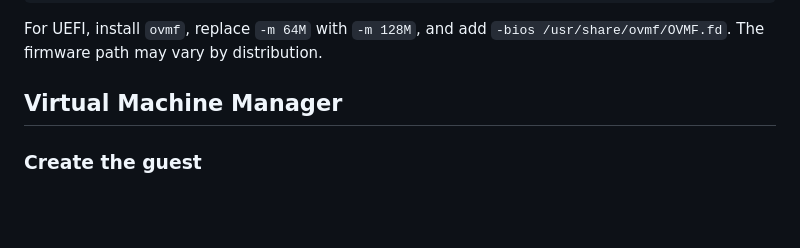
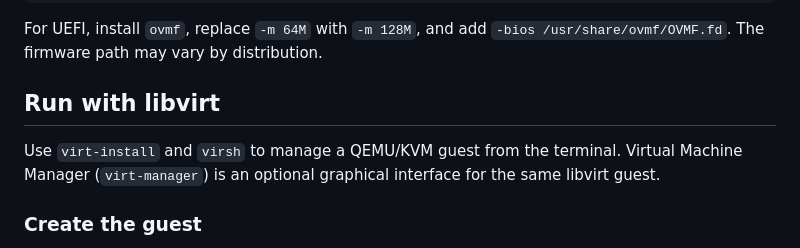
Before and after one commit to melroy89/baremetal-os, a Markdown page: README.md, the part around one of its changes. Rendered like a GitHub page; blank space fills up the shorter version.

```diff
--- a/README.md
+++ b/README.md
@@ -47,7 +49,9 @@ qemu-system-x86_64 -m 64M -nic none -cdrom build/baremetal-os.iso \
 
 For UEFI, install `ovmf`, replace `-m 64M` with `-m 128M`, and add `-bios /usr/share/ovmf/OVMF.fd`. The firmware path may vary by distribution.
 
-## Virtual Machine Manager
+## Run with libvirt
+
+Use `virt-install` and `virsh` to manage a QEMU/KVM guest from the terminal. Virtual Machine Manager (`virt-manager`) is an optional graphical interface for the same libvirt guest.
 
 ### Create the guest
 
```
Also changed, not shown: other parts of README.md (+14 -2 lines), assets/baremetal-os.png (added).
